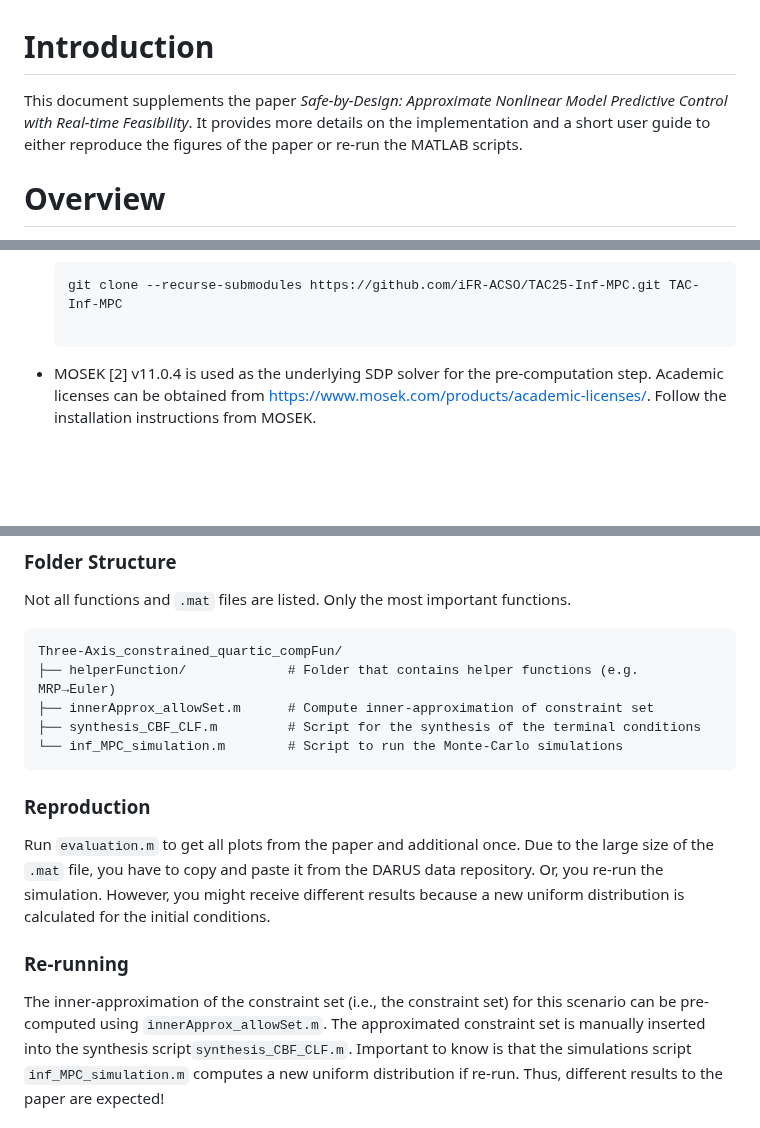
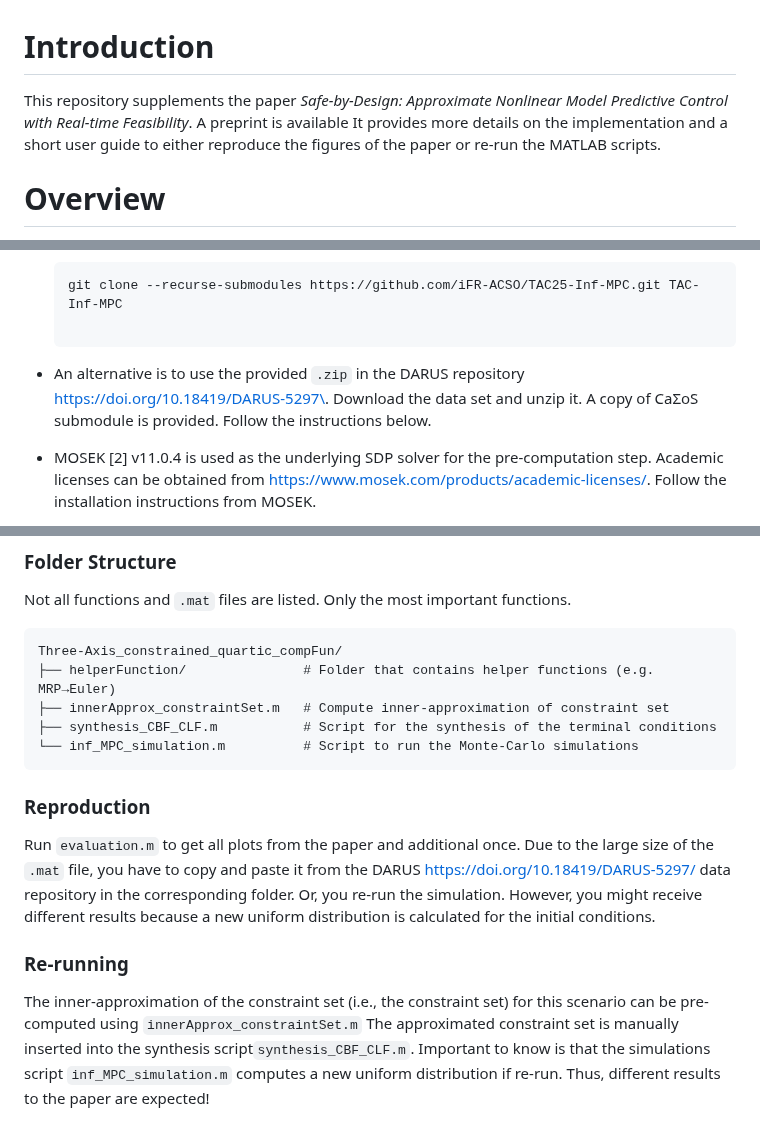
Before and after one commit to iFR-ACSO/TAC25-Inf-MPC, a Markdown page: README.md, 3 parts joined by grey strips. Drawn GitHub-style; blank space fills up the shorter version.

Commit message:
Revise README for clarity and detail
Updated README to clarify repository purpose and improve instructions.

````diff
--- a/README.md
+++ b/README.md
@@ -1,7 +1,7 @@
 # Introduction
 
-This document supplements the paper *Safe-by-Design: Approximate Nonlinear Model Predictive Control with Real-time Feasibility*. It provides more
-details on the implementation and a short user guide to either reproduce
+This repository supplements the paper *Safe-by-Design: Approximate Nonlinear Model Predictive Control with Real-time Feasibility*. A preprint is available
+It provides more details on the implementation and a short user guide to either reproduce
 the figures of the paper or re-run the MATLAB scripts.
 
 # Overview
@@ -32,6 +32,10 @@ aforementioned parts is provided.
   git clone --recurse-submodules https://github.com/iFR-ACSO/TAC25-Inf-MPC.git TAC-Inf-MPC
 
   ```
+
+
+- An alternative is to use the provided `.zip` in the DARUS repository <https://doi.org/10.18419/DARUS-5297\>. Download the data set and unzip it. A copy of CaΣoS submodule is provided.
+  Follow the instructions below.
 
 - MOSEK [2] v11.0.4 is used as the underlying SDP
   solver for the pre-computation step. Academic licenses can be obtained
@@ -128,21 +132,21 @@ Not all functions and `.mat` files are listed. Only the most important
 functions.
 ```text
 Three-Axis_constrained_quartic_compFun/
-├── helperFunction/             # Folder that contains helper functions (e.g. MRP→Euler)
-├── innerApprox_allowSet.m      # Compute inner-approximation of constraint set
-├── synthesis_CBF_CLF.m         # Script for the synthesis of the terminal conditions
-└── inf_MPC_simulation.m        # Script to run the Monte-Carlo simulations
+├── helperFunction/               # Folder that contains helper functions (e.g. MRP→Euler)
+├── innerApprox_constraintSet.m   # Compute inner-approximation of constraint set
+├── synthesis_CBF_CLF.m           # Script for the synthesis of the terminal conditions
+└── inf_MPC_simulation.m          # Script to run the Monte-Carlo simulations
 ```
 
 
 ### Reproduction
 
-Run `evaluation.m` to get all plots from the paper and additional once. Due to the large size of the `.mat` file, you have to copy and paste it from the DARUS data repository. Or, you re-run the simulation. However, you might receive different results because a new uniform distribution is calculated for the initial conditions.
+Run `evaluation.m` to get all plots from the paper and additional once. Due to the large size of the `.mat` file, you have to copy and paste it from the DARUS <https://doi.org/10.18419/DARUS-5297/> data repository in the corresponding folder. Or, you re-run the simulation. However, you might receive different results because a new uniform distribution is calculated for the initial conditions.
 
 ### Re-running
 
 The inner-approximation of the constraint set (i.e., the constraint set)
-for this scenario can be pre-computed using `innerApprox_allowSet.m`.
+for this scenario can be pre-computed using `innerApprox_constraintSet.m`
 The approximated constraint set is manually inserted into the synthesis
 script`synthesis_CBF_CLF.m`. Important to know is that the simulations
 script `inf_MPC_simulation.m` computes a new uniform distribution if
````
